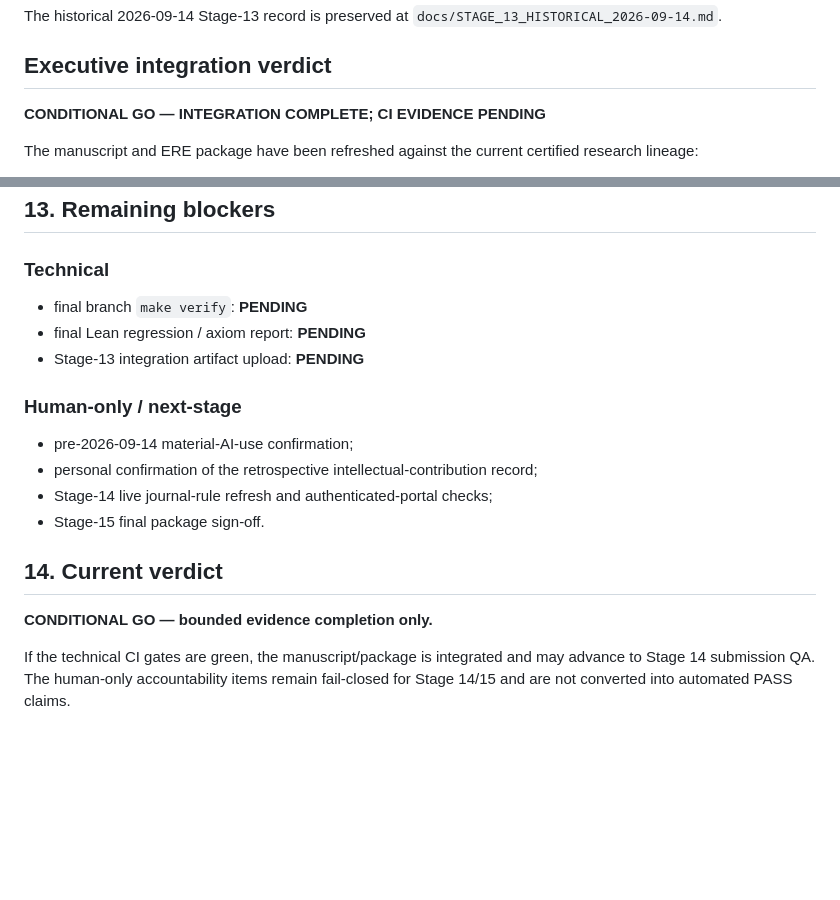
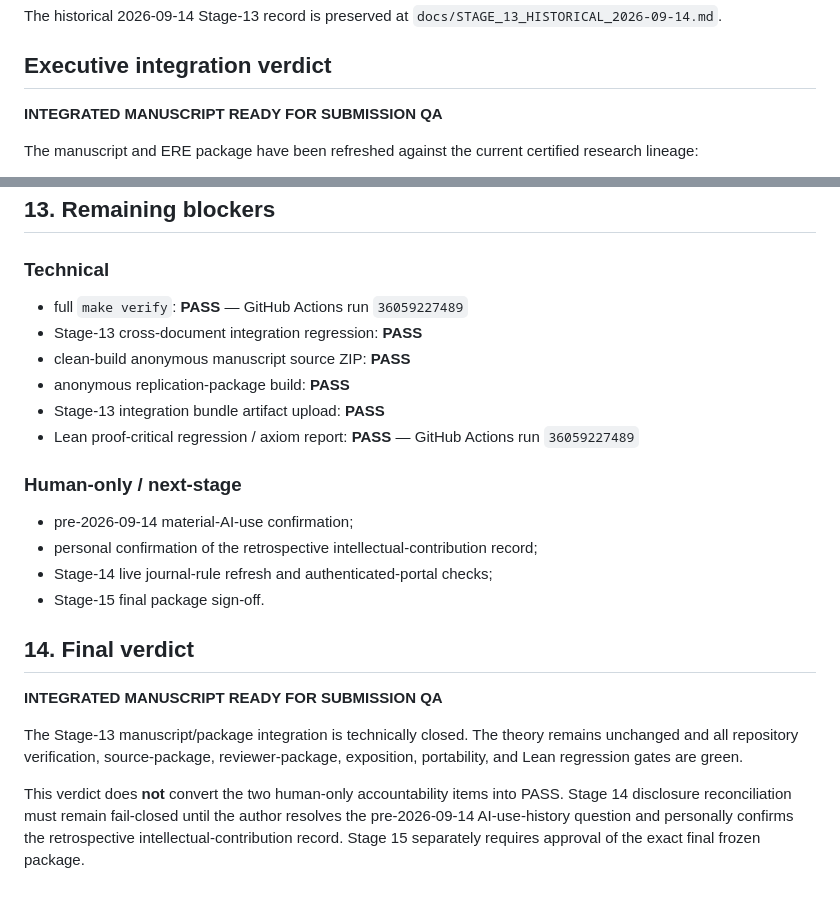
Before and after one commit to ryotamatsuki/public-climate-protection-private-production-redundancy, a Markdown page: STAGE_13_REPORT.md, 2 parts joined by grey strips. GitHub-like rendering; blank space fills up the shorter version.

Commit message:
Close Stage 13 integration refresh after green verify and Lean CI

```diff
--- a/STAGE_13_REPORT.md
+++ b/STAGE_13_REPORT.md
@@ -11,7 +11,7 @@ The historical 2026-09-14 Stage-13 record is preserved at `docs/STAGE_13_HISTORI
 
 ## Executive integration verdict
 
-**CONDITIONAL GO — INTEGRATION COMPLETE; CI EVIDENCE PENDING**
+**INTEGRATED MANUSCRIPT READY FOR SUBMISSION QA**
 
 The manuscript and ERE package have been refreshed against the current certified research lineage:
 
@@ -206,9 +206,12 @@ A new `scripts/verify_stage13_integration.py` is part of `make verify`. It block
 ## 13. Remaining blockers
 
 ### Technical
-- final branch `make verify`: **PENDING**
-- final Lean regression / axiom report: **PENDING**
-- Stage-13 integration artifact upload: **PENDING**
+- full `make verify`: **PASS** — GitHub Actions run `36059227489`
+- Stage-13 cross-document integration regression: **PASS**
+- clean-build anonymous manuscript source ZIP: **PASS**
+- anonymous replication-package build: **PASS**
+- Stage-13 integration bundle artifact upload: **PASS**
+- Lean proof-critical regression / axiom report: **PASS** — GitHub Actions run `36059227489`
 
 ### Human-only / next-stage
 - pre-2026-09-14 material-AI-use confirmation;
@@ -216,8 +219,10 @@ A new `scripts/verify_stage13_integration.py` is part of `make verify`. It block
 - Stage-14 live journal-rule refresh and authenticated-portal checks;
 - Stage-15 final package sign-off.
 
-## 14. Current verdict
+## 14. Final verdict
 
-**CONDITIONAL GO — bounded evidence completion only.**
+**INTEGRATED MANUSCRIPT READY FOR SUBMISSION QA**
 
-If the technical CI gates are green, the manuscript/package is integrated and may advance to Stage 14 submission QA. The human-only accountability items remain fail-closed for Stage 14/15 and are not converted into automated PASS claims.
+The Stage-13 manuscript/package integration is technically closed. The theory remains unchanged and all repository verification, source-package, reviewer-package, exposition, portability, and Lean regression gates are green.
+
+This verdict does **not** convert the two human-only accountability items into PASS. Stage 14 disclosure reconciliation must remain fail-closed until the author resolves the pre-2026-09-14 AI-use-history question and personally confirms the retrospective intellectual-contribution record. Stage 15 separately requires approval of the exact final frozen package.
```
